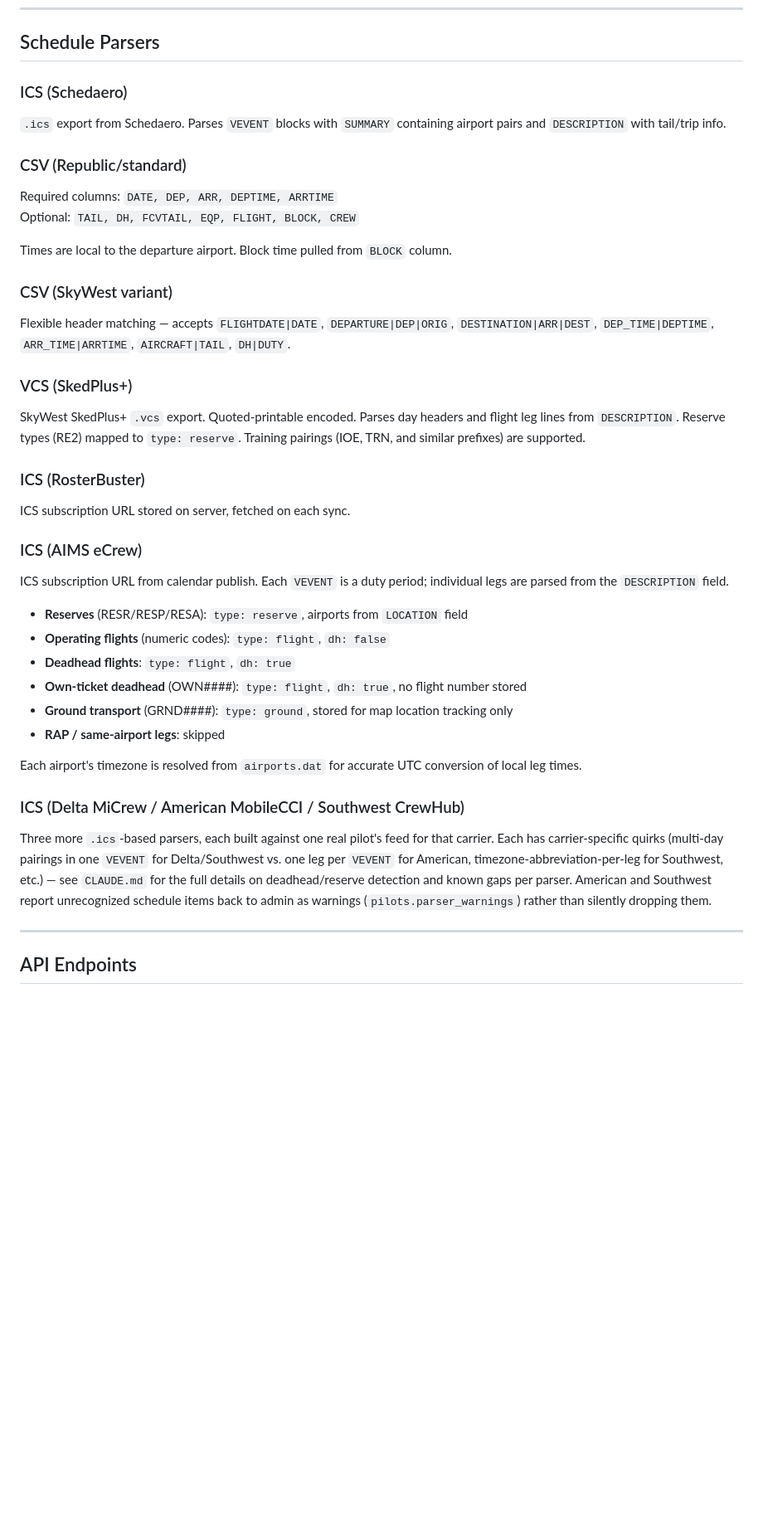
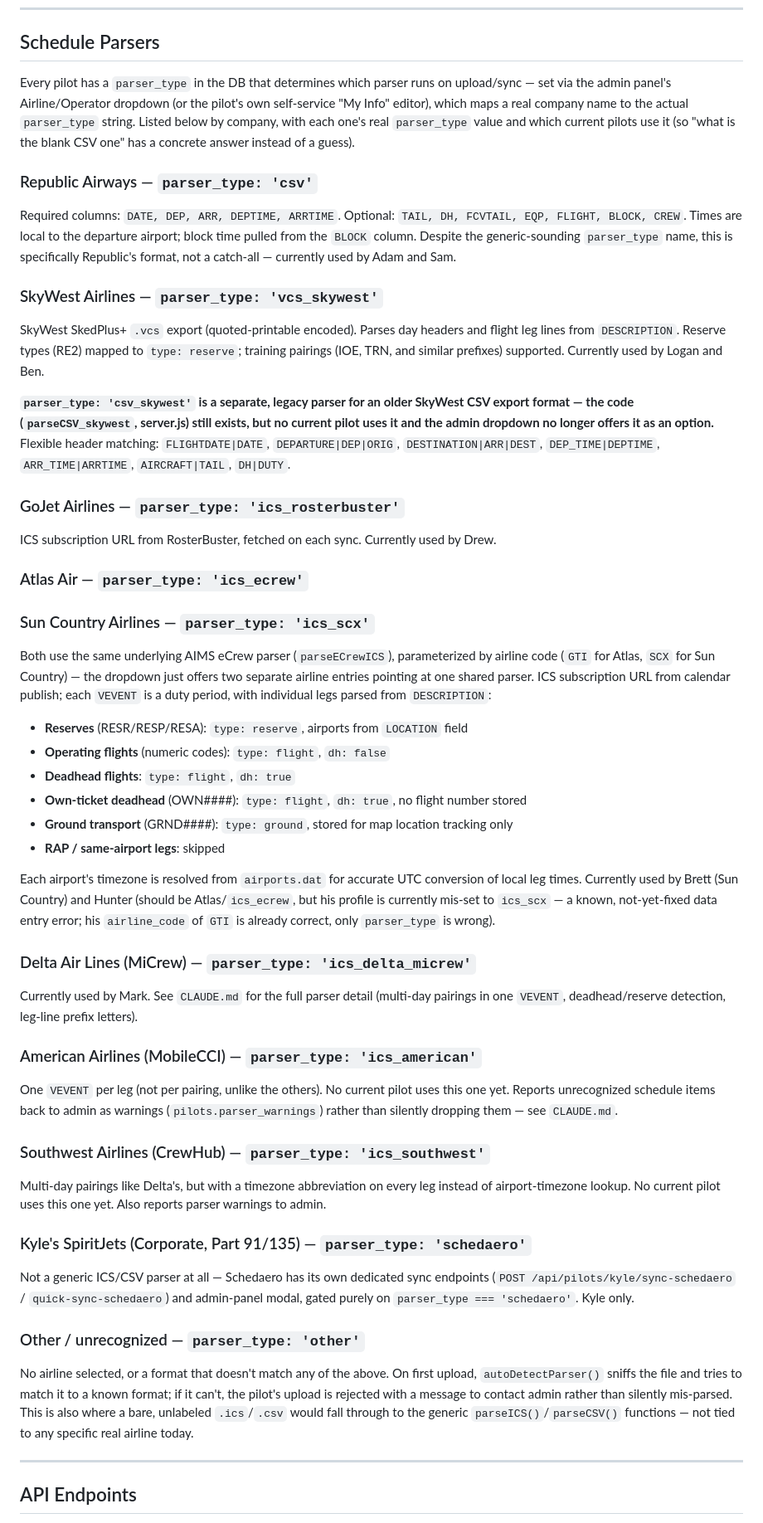
Before and after one commit to kylekaestner/Webapp, a Markdown page: README.md, the part around the change. Shown at 83% size. Rendered like a GitHub page; blank space fills up the shorter version.

Commit message:
docs: reorganize Schedule Parsers section by company, verified against prod
Previous section used ambiguous labels ("CSV (Republic/standard)",
bare "ICS (Schedaero)") that didn't make clear which parser_type
string maps to which real airline, or which parsers are actually in
use vs. legacy/unused.

Queried prod directly to ground this in reality rather than guessing:
confirmed Adam/Sam use bare parser_type 'csv' (Republic specifically,
not a generic catch-all), Logan/Ben use 'vcs_skywest' (not
'csv_skywest' -- nobody currently does), and no pilot uses bare 'ics'
at all. Restructured with one heading per company showing its real
parser_type value and which current pilot(s) use it, explicitly called
out 'csv_skywest' as a legacy/unused parser the admin dropdown no
longer offers, and noted Hunter's known-but-not-yet-fixed parser_type
mismatch (ics_scx instead of ics_ecrew for Atlas) rather than silently
documenting his current (wrong) value as if it were correct.

Co-Authored-By: Claude Sonnet 5 <noreply@anthropic.com>

```diff
--- a/README.md
+++ b/README.md
@@ -106,27 +106,22 @@ A pilot or viewer only sees another pilot's schedule once an accepted friendship
 
 ## Schedule Parsers
 
-### ICS (Schedaero)
-`.ics` export from Schedaero. Parses `VEVENT` blocks with `SUMMARY` containing airport pairs and `DESCRIPTION` with tail/trip info.
+Every pilot has a `parser_type` in the DB that determines which parser runs on upload/sync — set via the admin panel's Airline/Operator dropdown (or the pilot's own self-service "My Info" editor), which maps a real company name to the actual `parser_type` string. Listed below by company, with each one's real `parser_type` value and which current pilots use it (so "what is the blank CSV one" has a concrete answer instead of a guess).
 
-### CSV (Republic/standard)
-Required columns: `DATE, DEP, ARR, DEPTIME, ARRTIME`
-Optional: `TAIL, DH, FCVTAIL, EQP, FLIGHT, BLOCK, CREW`
+### Republic Airways — `parser_type: 'csv'`
+Required columns: `DATE, DEP, ARR, DEPTIME, ARRTIME`. Optional: `TAIL, DH, FCVTAIL, EQP, FLIGHT, BLOCK, CREW`. Times are local to the departure airport; block time pulled from the `BLOCK` column. Despite the generic-sounding `parser_type` name, this is specifically Republic's format, not a catch-all — currently used by Adam and Sam.
 
-Times are local to the departure airport. Block time pulled from `BLOCK` column.
+### SkyWest Airlines — `parser_type: 'vcs_skywest'`
+SkyWest SkedPlus+ `.vcs` export (quoted-printable encoded). Parses day headers and flight leg lines from `DESCRIPTION`. Reserve types (RE2) mapped to `type: reserve`; training pairings (IOE, TRN, and similar prefixes) supported. Currently used by Logan and Ben.
 
-### CSV (SkyWest variant)
-Flexible header matching — accepts `FLIGHTDATE|DATE`, `DEPARTURE|DEP|ORIG`, `DESTINATION|ARR|DEST`, `DEP_TIME|DEPTIME`, `ARR_TIME|ARRTIME`, `AIRCRAFT|TAIL`, `DH|DUTY`.
+**`parser_type: 'csv_skywest'` is a separate, legacy parser for an older SkyWest CSV export format — the code (`parseCSV_skywest`, server.js) still exists, but no current pilot uses it and the admin dropdown no longer offers it as an option.** Flexible header matching: `FLIGHTDATE|DATE`, `DEPARTURE|DEP|ORIG`, `DESTINATION|ARR|DEST`, `DEP_TIME|DEPTIME`, `ARR_TIME|ARRTIME`, `AIRCRAFT|TAIL`, `DH|DUTY`.
 
-### VCS (SkedPlus+)
-SkyWest SkedPlus+ `.vcs` export. Quoted-printable encoded. Parses day headers and flight leg lines from `DESCRIPTION`. Reserve types (RE2) mapped to `type: reserve`. Training pairings (IOE, TRN, and similar prefixes) are supported.
+### GoJet Airlines — `parser_type: 'ics_rosterbuster'`
+ICS subscription URL from RosterBuster, fetched on each sync. Currently used by Drew.
 
-### ICS (RosterBuster)
-ICS subscription URL stored on server, fetched on each sync.
-
-### ICS (AIMS eCrew)
-ICS subscription URL from calendar publish. Each `VEVENT` is a duty period; individual legs are parsed from the `DESCRIPTION` field.
-
+### Atlas Air — `parser_type: 'ics_ecrew'`
+### Sun Country Airlines — `parser_type: 'ics_scx'`
+Both use the same underlying AIMS eCrew parser (`parseECrewICS`), parameterized by airline code (`GTI` for Atlas, `SCX` for Sun Country) — the dropdown just offers two separate airline entries pointing at one shared parser. ICS subscription URL from calendar publish; each `VEVENT` is a duty period, with individual legs parsed from `DESCRIPTION`:
 - **Reserves** (RESR/RESP/RESA): `type: reserve`, airports from `LOCATION` field
 - **Operating flights** (numeric codes): `type: flight`, `dh: false`
 - **Deadhead flights**: `type: flight`, `dh: true`
@@ -134,10 +129,22 @@ ICS subscription URL from calendar publish. Each `VEVENT` is a duty period; indi
 - **Ground transport** (GRND####): `type: ground`, stored for map location tracking only
 - **RAP / same-airport legs**: skipped
 
-Each airport's timezone is resolved from `airports.dat` for accurate UTC conversion of local leg times.
+Each airport's timezone is resolved from `airports.dat` for accurate UTC conversion of local leg times. Currently used by Brett (Sun Country) and Hunter (should be Atlas/`ics_ecrew`, but his profile is currently mis-set to `ics_scx` — a known, not-yet-fixed data entry error; his `airline_code` of `GTI` is already correct, only `parser_type` is wrong).
 
-### ICS (Delta MiCrew / American MobileCCI / Southwest CrewHub)
-Three more `.ics`-based parsers, each built against one real pilot's feed for that carrier. Each has carrier-specific quirks (multi-day pairings in one `VEVENT` for Delta/Southwest vs. one leg per `VEVENT` for American, timezone-abbreviation-per-leg for Southwest, etc.) — see `CLAUDE.md` for the full details on deadhead/reserve detection and known gaps per parser. American and Southwest report unrecognized schedule items back to admin as warnings (`pilots.parser_warnings`) rather than silently dropping them.
+### Delta Air Lines (MiCrew) — `parser_type: 'ics_delta_micrew'`
+Currently used by Mark. See `CLAUDE.md` for the full parser detail (multi-day pairings in one `VEVENT`, deadhead/reserve detection, leg-line prefix letters).
+
+### American Airlines (MobileCCI) — `parser_type: 'ics_american'`
+One `VEVENT` per leg (not per pairing, unlike the others). No current pilot uses this one yet. Reports unrecognized schedule items back to admin as warnings (`pilots.parser_warnings`) rather than silently dropping them — see `CLAUDE.md`.
+
+### Southwest Airlines (CrewHub) — `parser_type: 'ics_southwest'`
+Multi-day pairings like Delta's, but with a timezone abbreviation on every leg instead of airport-timezone lookup. No current pilot uses this one yet. Also reports parser warnings to admin.
+
+### Kyle's SpiritJets (Corporate, Part 91/135) — `parser_type: 'schedaero'`
+Not a generic ICS/CSV parser at all — Schedaero has its own dedicated sync endpoints (`POST /api/pilots/kyle/sync-schedaero` / `quick-sync-schedaero`) and admin-panel modal, gated purely on `parser_type === 'schedaero'`. Kyle only.
+
+### Other / unrecognized — `parser_type: 'other'`
+No airline selected, or a format that doesn't match any of the above. On first upload, `autoDetectParser()` sniffs the file and tries to match it to a known format; if it can't, the pilot's upload is rejected with a message to contact admin rather than silently mis-parsed. This is also where a bare, unlabeled `.ics`/`.csv` would fall through to the generic `parseICS()`/`parseCSV()` functions — not tied to any specific real airline today.
 
 ---
 
```
